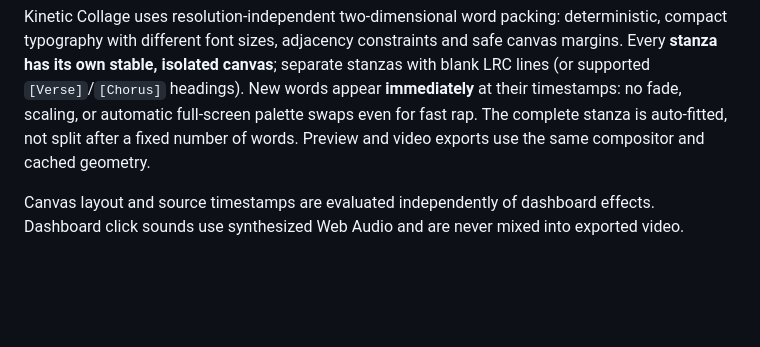
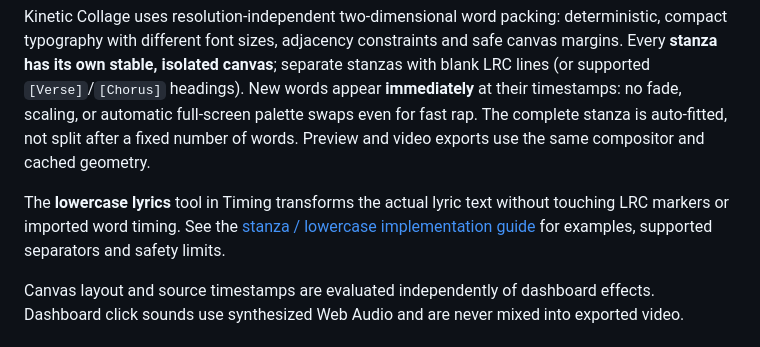
Before and after one commit to oakvx/bratAnimator, a Markdown page: README.md, the part around the change. Drawn GitHub-style; blank space fills up the shorter version.

Commit message:
docs(readme): link lowercase user guide and stanza format examples

```diff
--- a/README.md
+++ b/README.md
@@ -68,6 +68,8 @@ Media: locally supplied audio, images, video backgrounds, and custom font files
 Brat Animator implements multiple text-rendering modes, including Brat, Music, Cinematic, and **Kinetic Collage**.
 
 Kinetic Collage uses resolution-independent two-dimensional word packing: deterministic, compact typography with different font sizes, adjacency constraints and safe canvas margins. Every **stanza has its own stable, isolated canvas**; separate stanzas with blank LRC lines (or supported `[Verse]`/`[Chorus]` headings). New words appear **immediately** at their timestamps: no fade, scaling, or automatic full-screen palette swaps even for fast rap. The complete stanza is auto-fitted, not split after a fixed number of words. Preview and video exports use the same compositor and cached geometry.
+
+The **lowercase lyrics** tool in Timing transforms the actual lyric text without touching LRC markers or imported word timing. See the [stanza / lowercase implementation guide](docs/kinetic-stanzas-lowercase.md) for examples, supported separators and safety limits.
 
 Canvas layout and source timestamps are evaluated independently of dashboard effects. Dashboard click sounds use synthesized Web Audio and are never mixed into exported video.
 
```
